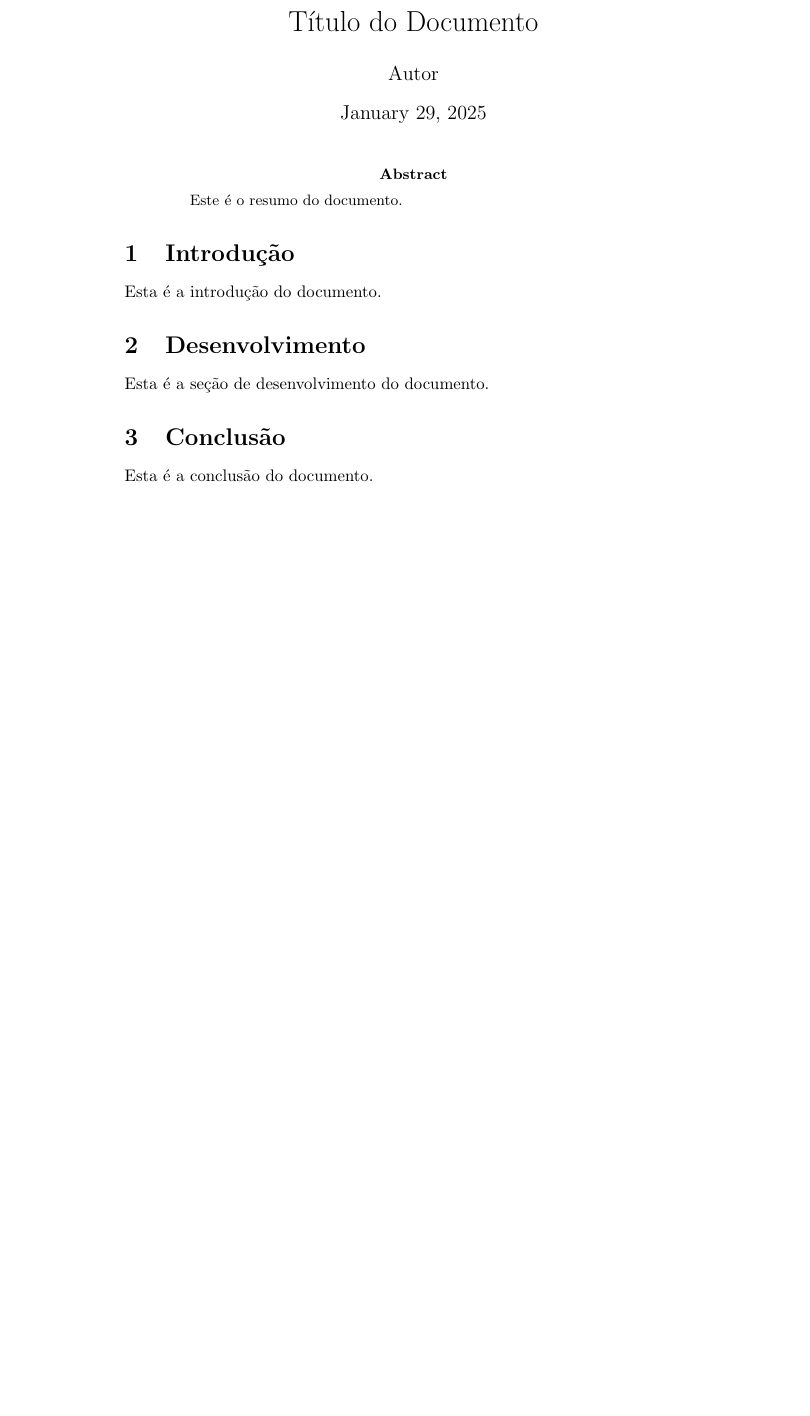
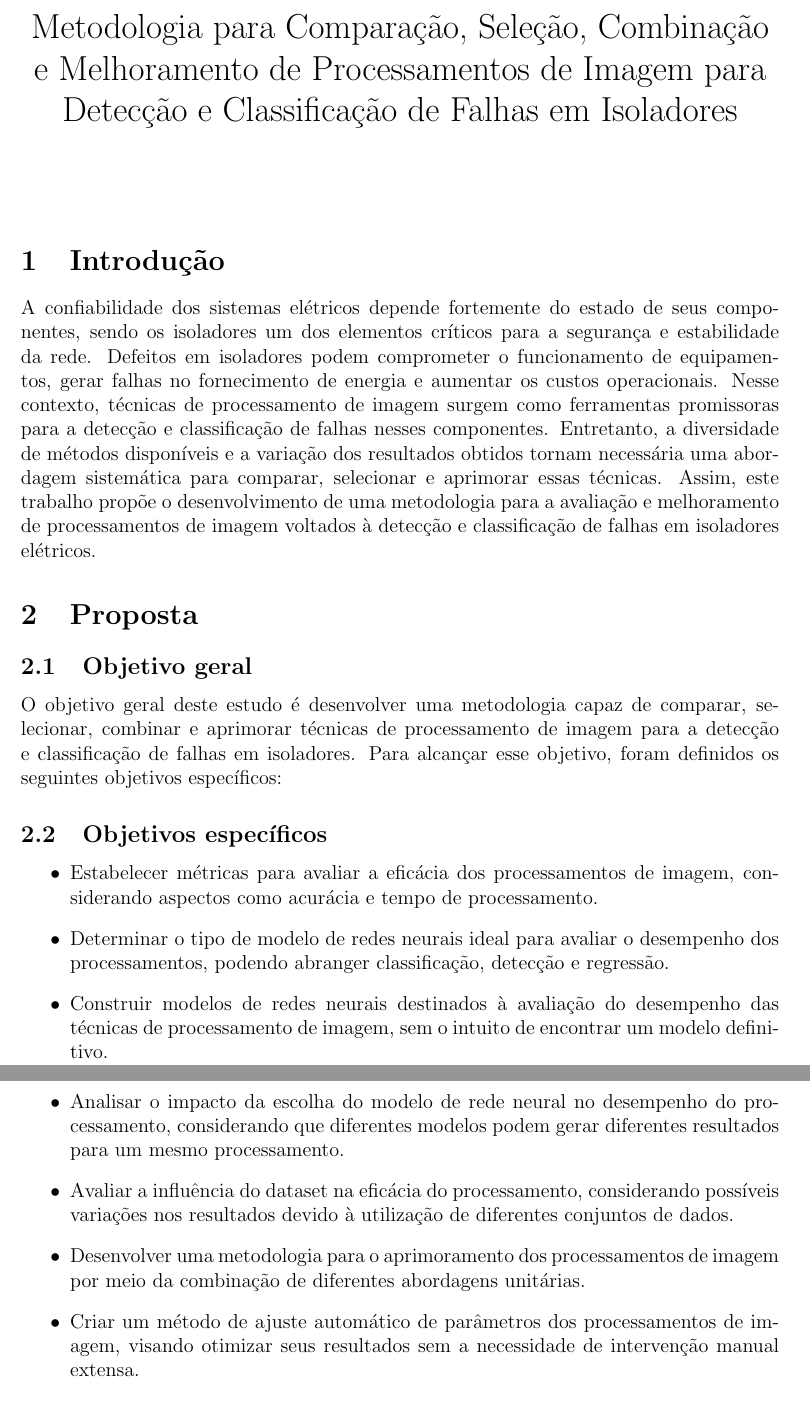
Before and after one commit to luanws/masters-thesis, a LaTeX document (documents/main.tex): part of the page before the commit and two parts of pages 1 and 2 of 2 after it, the two joined at a grey line, cut at the place of the change, the shorter picture padded with empty space. Compiled offline with pdfLaTeX.

Commit message:
Update main.tex

```diff
--- a/documents/main.tex
+++ b/documents/main.tex
@@ -1 +0,0 @@
-\documentclass{article}
@@ -2,21 +5,33 @@
+\usepackage{geometry}
+
+\geometry{a4paper, margin=1in}
+
+\title{Metodologia para Comparação, Seleção, Combinação e Melhoramento de Processamentos de Imagem para Detecção e Classificação de Falhas em Isoladores}
+\author{}
+\date{}
 
 \begin{document}
 
-\title{Título do Documento}
-\author{Autor}
-\date{\today}
-
 \maketitle
 
-\begin{abstract}
-Este é o resumo do documento.
-\end{abstract}
+\section{Introdução}
 
-\section{Introdução}
-Esta é a introdução do documento.
+A confiabilidade dos sistemas elétricos depende fortemente do estado de seus componentes, sendo os isoladores um dos elementos críticos para a segurança e estabilidade da rede. Defeitos em isoladores podem comprometer o funcionamento de equipamentos, gerar falhas no fornecimento de energia e aumentar os custos operacionais. Nesse contexto, técnicas de processamento de imagem surgem como ferramentas promissoras para a detecção e classificação de falhas nesses componentes. Entretanto, a diversidade de métodos disponíveis e a variação dos resultados obtidos tornam necessária uma abordagem sistemática para comparar, selecionar e aprimorar essas técnicas. Assim, este trabalho propõe o desenvolvimento de uma metodologia para a avaliação e melhoramento de processamentos de imagem voltados à detecção e classificação de falhas em isoladores elétricos.
 
-\section{Desenvolvimento}
-Esta é a seção de desenvolvimento do documento.
+\section{Proposta}
 
-\section{Conclusão}
-Esta é a conclusão do documento.
+\subsection{Objetivo geral}
+
+O objetivo geral deste estudo é desenvolver uma metodologia capaz de comparar, selecionar, combinar e aprimorar técnicas de processamento de imagem para a detecção e classificação de falhas em isoladores. Para alcançar esse objetivo, foram definidos os seguintes objetivos específicos:
+
+\subsection{Objetivos específicos}
+
+\begin{itemize}
+    \item Estabelecer métricas para avaliar a eficácia dos processamentos de imagem, considerando aspectos como acurácia e tempo de processamento.
+    \item Determinar o tipo de modelo de redes neurais ideal para avaliar o desempenho dos processamentos, podendo abranger classificação, detecção e regressão.
+    \item Construir modelos de redes neurais destinados à avaliação do desempenho das técnicas de processamento de imagem, sem o intuito de encontrar um modelo definitivo.
+    \item Analisar o impacto da escolha do modelo de rede neural no desempenho do processamento, considerando que diferentes modelos podem gerar diferentes resultados para um mesmo processamento.
+    \item Avaliar a influência do dataset na eficácia do processamento, considerando possíveis variações nos resultados devido à utilização de diferentes conjuntos de dados.
+    \item Desenvolver uma metodologia para o aprimoramento dos processamentos de imagem por meio da combinação de diferentes abordagens unitárias.
+    \item Criar um método de ajuste automático de parâmetros dos processamentos de imagem, visando otimizar seus resultados sem a necessidade de intervenção manual extensa.
+\end{itemize}
```
Also changed, not shown: documents/main.tex (18 more changed lines).
